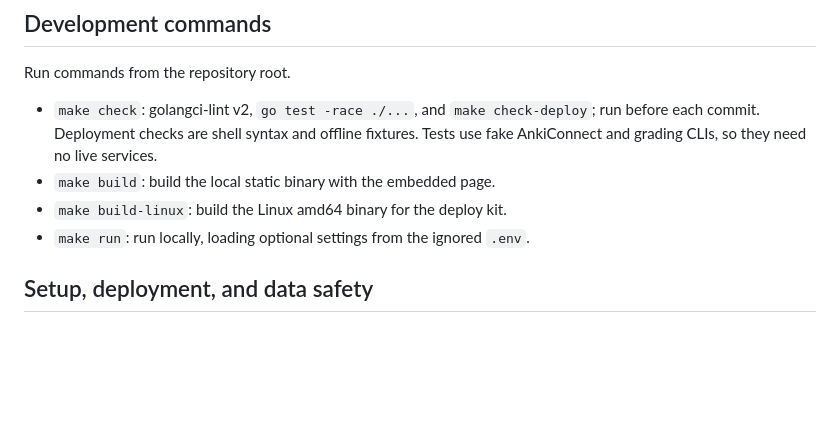
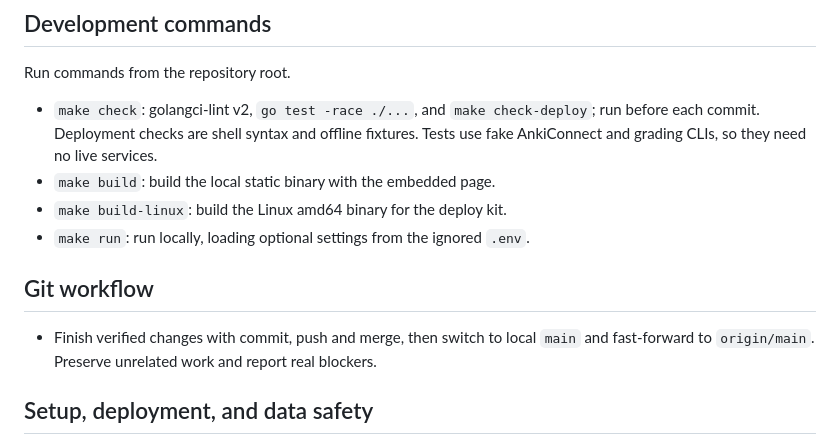
Before and after one commit to scv3lqq/anki-review, a Markdown page: AGENTS.md, the part around the change. GitHub-like rendering; blank space fills up the shorter version.

Commit message:
docs: finish verified tasks on current main

```diff
--- a/AGENTS.md
+++ b/AGENTS.md
@@ -29,6 +29,11 @@ Run commands from the repository root.
 - `make build`: build the local static binary with the embedded page.
 - `make build-linux`: build the Linux amd64 binary for the deploy kit.
 - `make run`: run locally, loading optional settings from the ignored `.env`.
+
+## Git workflow
+
+- Finish verified changes with commit, push and merge, then switch to local `main`
+  and fast-forward to `origin/main`. Preserve unrelated work and report real blockers.
 
 ## Setup, deployment, and data safety
 
```
